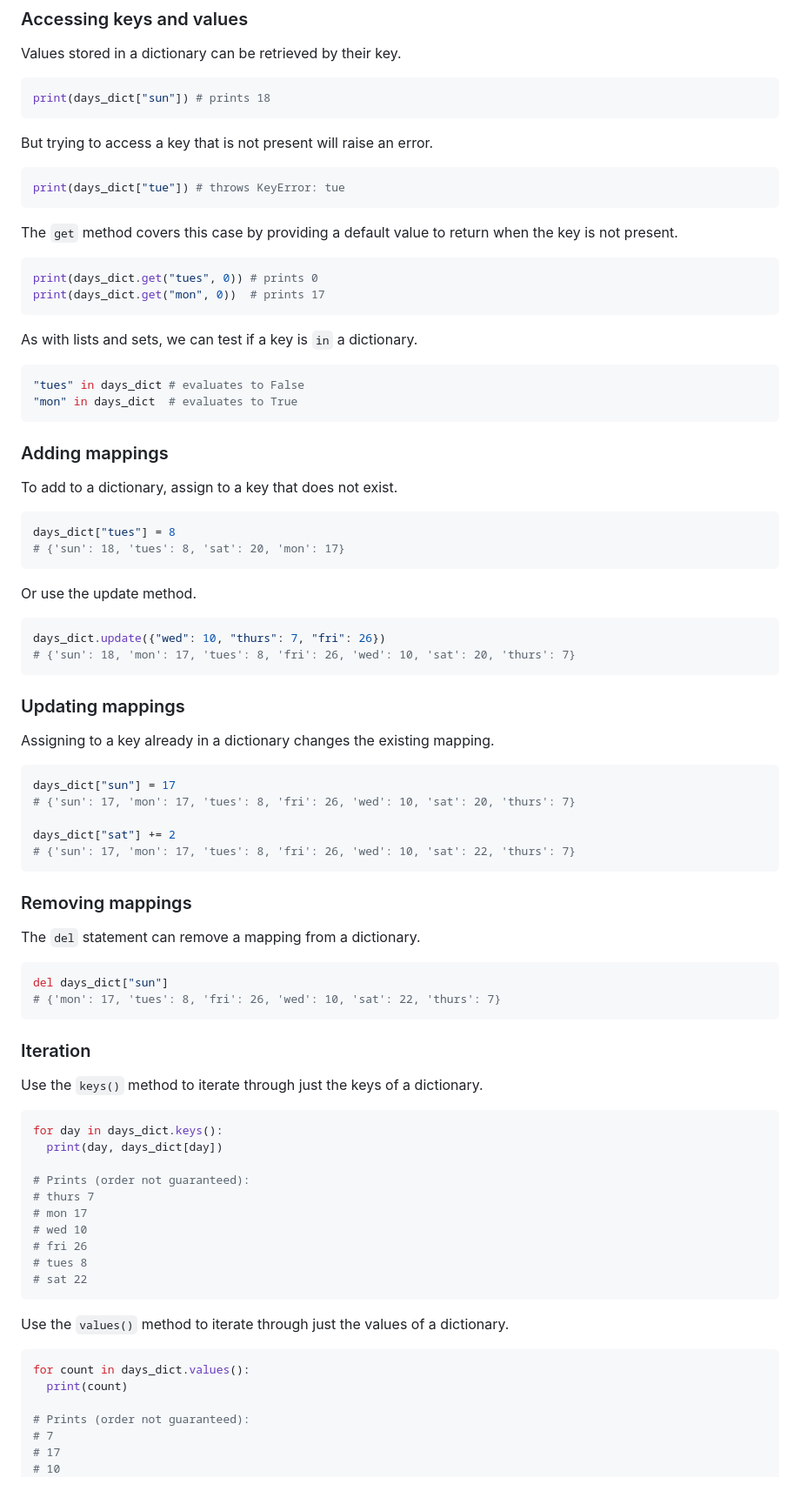
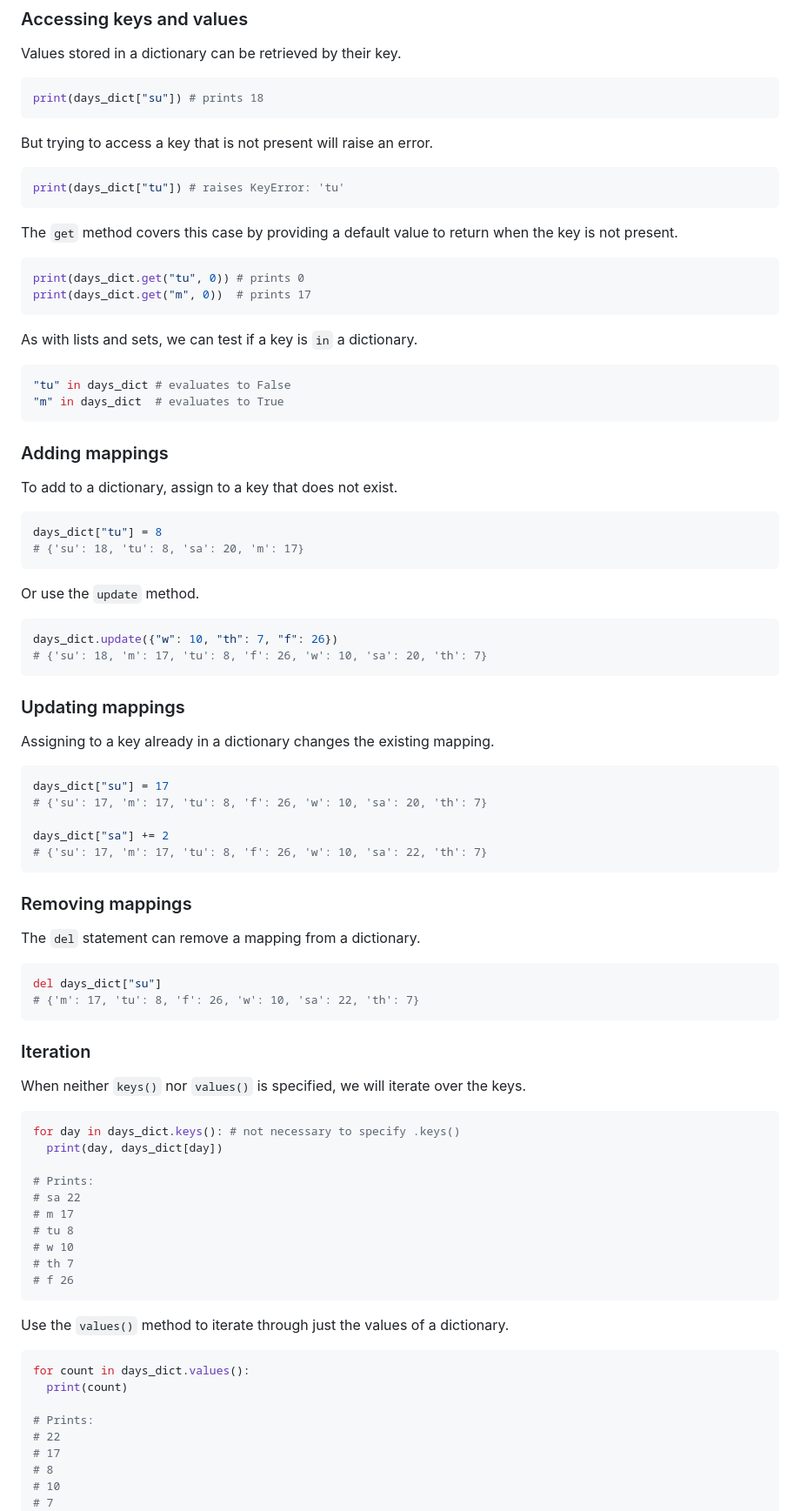
Before and after one commit to cse160/course, a Markdown page: reference.md, the part around one of its changes. Shown at 87% size. Drawn GitHub-style; blank space fills up the shorter version.

Commit message:
reference.md: Condense code examples and update links

````diff
--- a/reference.md
+++ b/reference.md
@@ -253,27 +238,27 @@ dict_of_lists = {
 Values stored in a dictionary can be retrieved by their key.
 
 ```python
-print(days_dict["sun"]) # prints 18
+print(days_dict["su"]) # prints 18
 ```
 
 But trying to access a key that is not present will raise an error.
 
 ```python
-print(days_dict["tue"]) # throws KeyError: tue
+print(days_dict["tu"]) # raises KeyError: 'tu'
 ```
 
 The `get` method covers this case by providing a default value to return when the key is not present.
 
 ```python
-print(days_dict.get("tues", 0)) # prints 0
-print(days_dict.get("mon", 0))  # prints 17
+print(days_dict.get("tu", 0)) # prints 0
+print(days_dict.get("m", 0))  # prints 17
 ```
 
 As with lists and sets, we can test if a key is `in` a dictionary.
 
 ```python
-"tues" in days_dict # evaluates to False
-"mon" in days_dict  # evaluates to True
+"tu" in days_dict # evaluates to False
+"m" in days_dict  # evaluates to True
 ```
 
 ### Adding mappings
@@ -281,15 +266,15 @@ As with lists and sets, we can test if a key is `in` a dictionary.
 To add to a dictionary, assign to a key that does not exist.
 
 ```python
-days_dict["tues"] = 8
-# {'sun': 18, 'tues': 8, 'sat': 20, 'mon': 17}
+days_dict["tu"] = 8
+# {'su': 18, 'tu': 8, 'sa': 20, 'm': 17}
 ```
 
-Or use the update method.
+Or use the `update` method.
 
 ```python
-days_dict.update({"wed": 10, "thurs": 7, "fri": 26})
-# {'sun': 18, 'mon': 17, 'tues': 8, 'fri': 26, 'wed': 10, 'sat': 20, 'thurs': 7}
+days_dict.update({"w": 10, "th": 7, "f": 26})
+# {'su': 18, 'm': 17, 'tu': 8, 'f': 26, 'w': 10, 'sa': 20, 'th': 7}
 ```
 
 ### Updating mappings
@@ -297,11 +282,11 @@ days_dict.update({"wed": 10, "thurs": 7, "fri": 26})
 Assigning to a key already in a dictionary changes the existing mapping.
 
 ```python
-days_dict["sun"] = 17
-# {'sun': 17, 'mon': 17, 'tues': 8, 'fri': 26, 'wed': 10, 'sat': 20, 'thurs': 7}
+days_dict["su"] = 17
+# {'su': 17, 'm': 17, 'tu': 8, 'f': 26, 'w': 10, 'sa': 20, 'th': 7}
 
-days_dict["sat"] += 2
-# {'sun': 17, 'mon': 17, 'tues': 8, 'fri': 26, 'wed': 10, 'sat': 22, 'thurs': 7}
+days_dict["sa"] += 2
+# {'su': 17, 'm': 17, 'tu': 8, 'f': 26, 'w': 10, 'sa': 22, 'th': 7}
 ```
 
 ### Removing mappings
@@ -309,25 +294,25 @@ days_dict["sat"] += 2
 The `del` statement can remove a mapping from a dictionary.
 
 ```python
-del days_dict["sun"]
-# {'mon': 17, 'tues': 8, 'fri': 26, 'wed': 10, 'sat': 22, 'thurs': 7}
+del days_dict["su"]
+# {'m': 17, 'tu': 8, 'f': 26, 'w': 10, 'sa': 22, 'th': 7}
 ```
 
 ### Iteration
 
-Use the `keys()` method to iterate through just the keys of a dictionary.
+When neither `keys()` nor `values()` is specified, we will iterate over the keys.
 
 ```python
-for day in days_dict.keys():
+for day in days_dict.keys(): # not necessary to specify .keys()
   print(day, days_dict[day])
 
-# Prints (order not guaranteed):
-# thurs 7
-# mon 17
-# wed 10
-# fri 26
-# tues 8
-# sat 22
+# Prints:
+# sa 22
+# m 17
+# tu 8
+# w 10
+# th 7
+# f 26
 ```
 
 Use the `values()` method to iterate through just the values of a dictionary.
@@ -336,8 +321,10 @@ Use the `values()` method to iterate through just the values of a dictionary.
 for count in days_dict.values():
   print(count)
 
-# Prints (order not guaranteed):
+# Prints:
+# 22
+# 17
+# 8
+# 10
 # 7
-# 17
-# 10
 # 26
````
Also changed, not shown: other parts of reference.md (+38 -76 lines).
